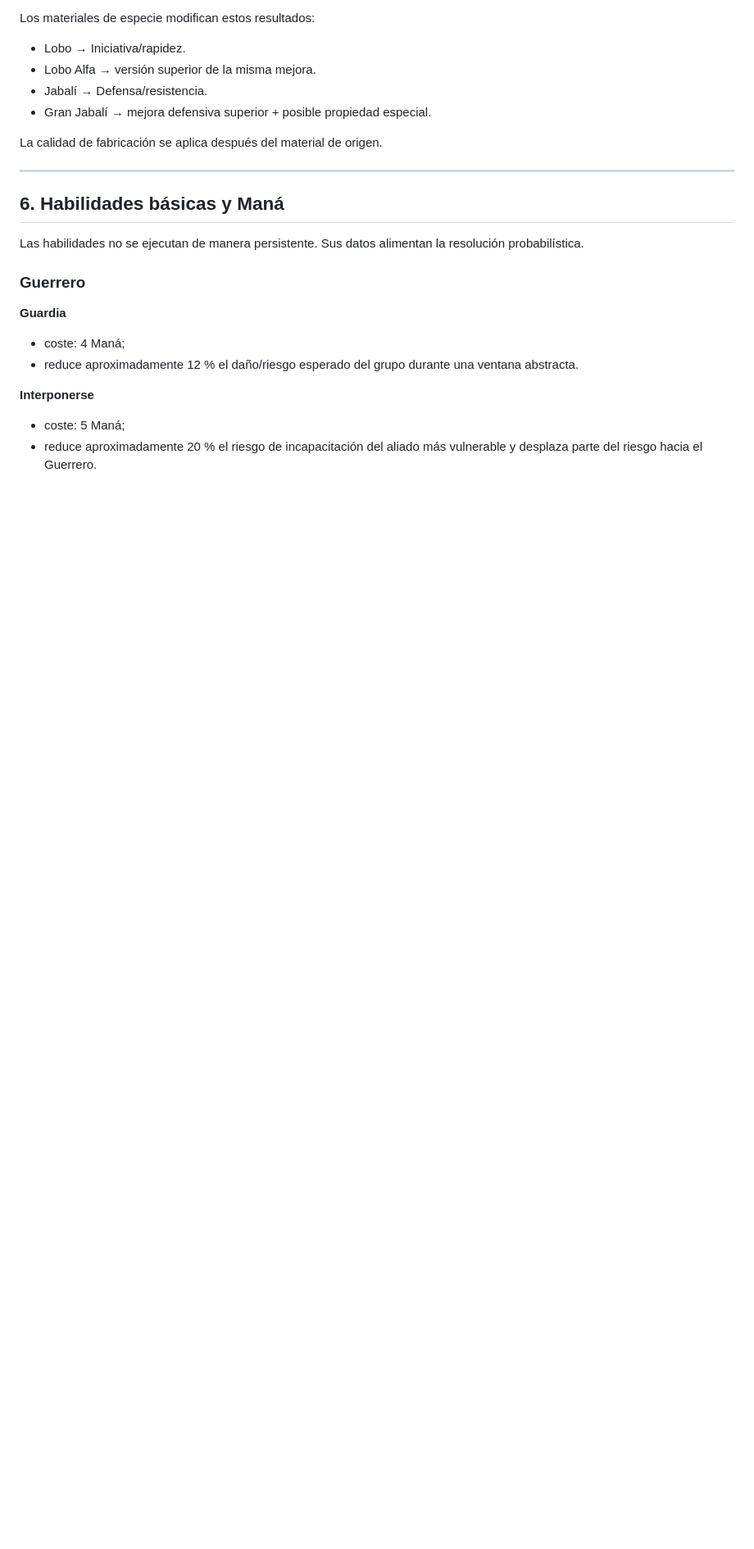
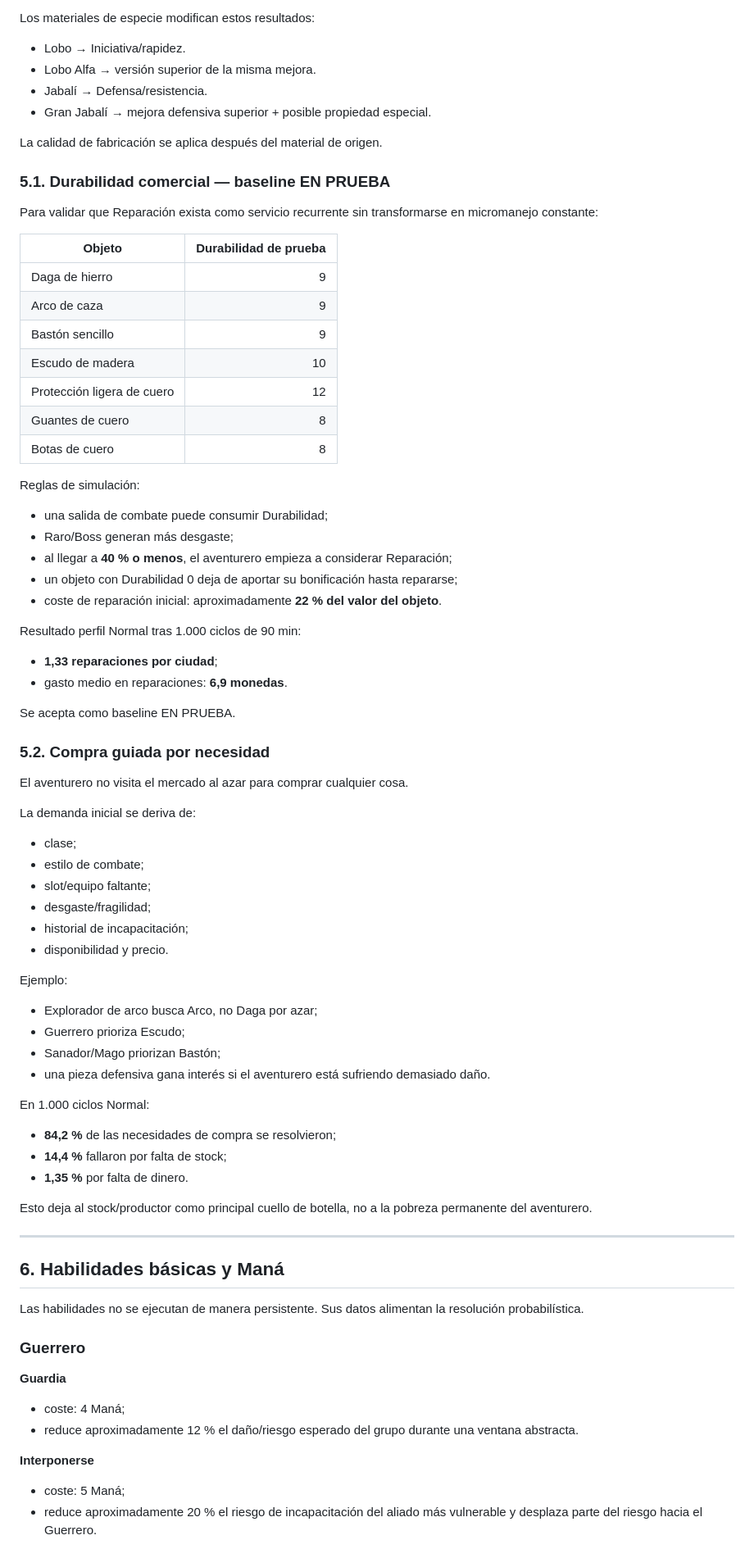
Before and after one commit to Aeb03/Pueblos-de-Gremios, a Markdown page: docs/balance-combate-aventureros-v1.md, the part around one of its changes. Shown at 82% size. Rendered like a GitHub page; blank space fills up the shorter version.

Commit message:
docs: consolidar baseline de durabilidad, demanda y economía recurrente

```diff
--- a/docs/balance-combate-aventureros-v1.md
+++ b/docs/balance-combate-aventureros-v1.md
@@ -166,6 +166,63 @@ Los materiales de especie modifican estos resultados:
 - Gran Jabalí → mejora defensiva superior + posible propiedad especial.
 
 La calidad de fabricación se aplica después del material de origen.
+
+### 5.1. Durabilidad comercial — baseline EN PRUEBA
+
+Para validar que Reparación exista como servicio recurrente sin transformarse en micromanejo constante:
+
+| Objeto | Durabilidad de prueba |
+|---|---:|
+| Daga de hierro | 9 |
+| Arco de caza | 9 |
+| Bastón sencillo | 9 |
+| Escudo de madera | 10 |
+| Protección ligera de cuero | 12 |
+| Guantes de cuero | 8 |
+| Botas de cuero | 8 |
+
+Reglas de simulación:
+
+- una salida de combate puede consumir Durabilidad;
+- Raro/Boss generan más desgaste;
+- al llegar a **40 % o menos**, el aventurero empieza a considerar Reparación;
+- un objeto con Durabilidad 0 deja de aportar su bonificación hasta repararse;
+- coste de reparación inicial: aproximadamente **22 % del valor del objeto**.
+
+Resultado perfil Normal tras 1.000 ciclos de 90 min:
+
+- **1,33 reparaciones por ciudad**;
+- gasto medio en reparaciones: **6,9 monedas**.
+
+Se acepta como baseline EN PRUEBA.
+
+### 5.2. Compra guiada por necesidad
+
+El aventurero no visita el mercado al azar para comprar cualquier cosa.
+
+La demanda inicial se deriva de:
+
+- clase;
+- estilo de combate;
+- slot/equipo faltante;
+- desgaste/fragilidad;
+- historial de incapacitación;
+- disponibilidad y precio.
+
+Ejemplo:
+
+- Explorador de arco busca Arco, no Daga por azar;
+- Guerrero prioriza Escudo;
+- Sanador/Mago priorizan Bastón;
+- una pieza defensiva gana interés si el aventurero está sufriendo demasiado daño.
+
+En 1.000 ciclos Normal:
+
+- **84,2 %** de las necesidades de compra se resolvieron;
+- **14,4 %** fallaron por falta de stock;
+- **1,35 %** por falta de dinero.
+
+Esto deja al stock/productor como principal cuello de botella, no a la pobreza permanente del aventurero.
 
 ---
 
```
Also changed, not shown: other parts of docs/balance-combate-aventureros-v1.md (+51 -0 lines).
